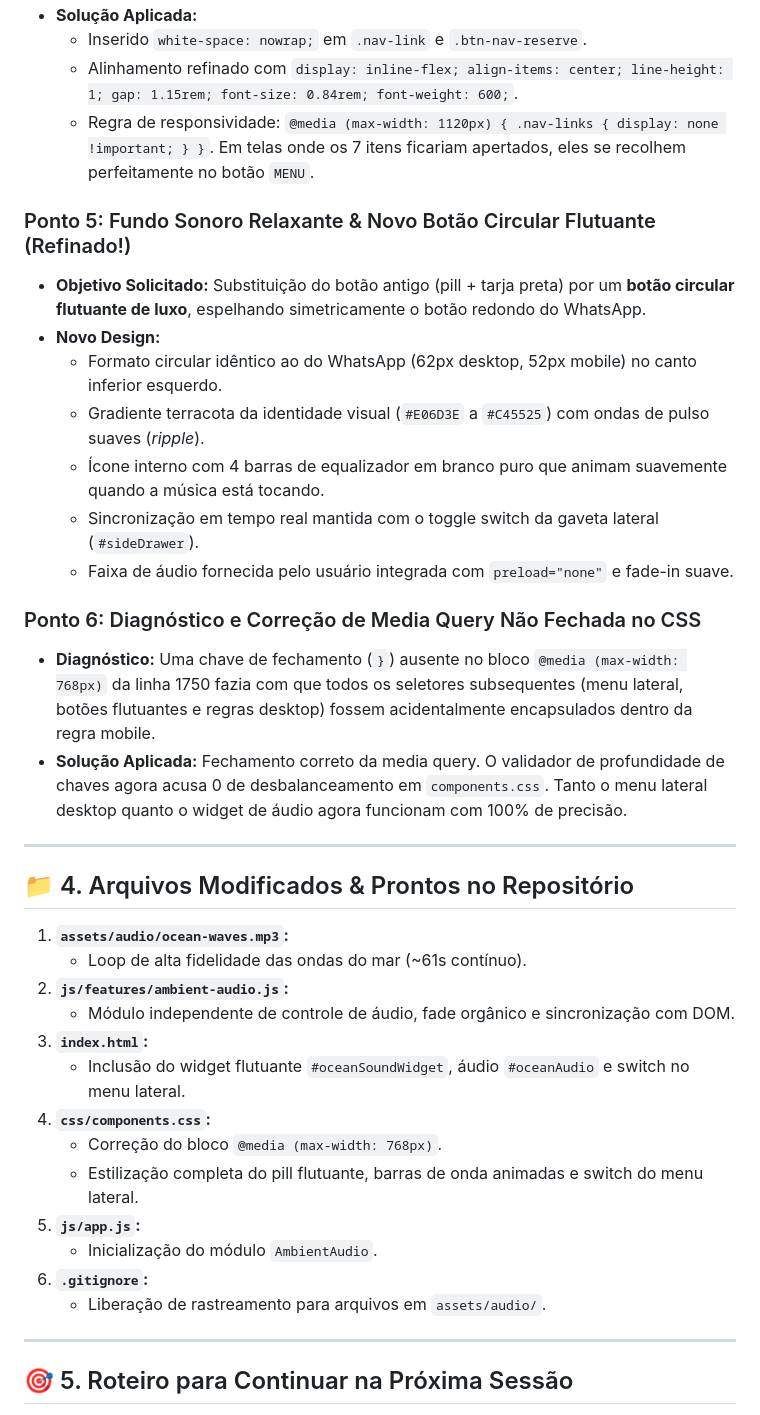
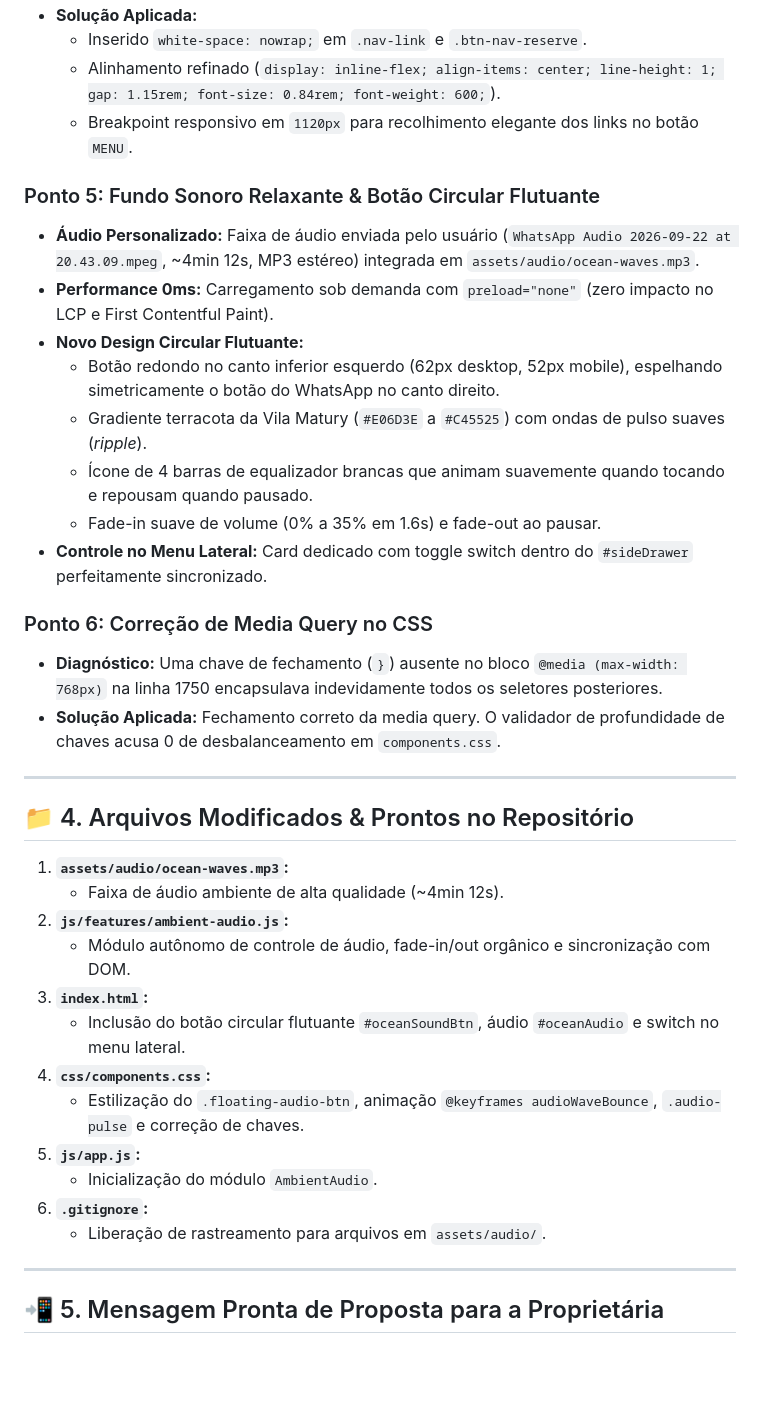
Before and after one commit to romariog3fis-collab/pousada-vila-matury, a Markdown page: continue.md, the part around one of its changes. Drawn GitHub-style; blank space fills up the shorter version.

```diff
--- a/continue.md
+++ b/continue.md
@@ -50,34 +50,34 @@ O site no Netlify (`pousada-vilamatury.netlify.app`) foi publicado inicialmente
 - **Solução Aplicada:**
   - Inserido `white-space: nowrap;` em `.nav-link` e `.btn-nav-reserve`.
-  - Alinhamento refinado com `display: inline-flex; align-items: center; line-height: 1; gap: 1.15rem; font-size: 0.84rem; font-weight: 600;`.
-  - Regra de responsividade: `@media (max-width: 1120px) { .nav-links { display: none !important; } }`. Em telas onde os 7 itens ficariam apertados, eles se recolhem perfeitamente no botão `MENU`.
+  - Alinhamento refinado (`display: inline-flex; align-items: center; line-height: 1; gap: 1.15rem; font-size: 0.84rem; font-weight: 600;`).
+  - Breakpoint responsivo em `1120px` para recolhimento elegante dos links no botão `MENU`.
 
-### Ponto 5: Fundo Sonoro Relaxante & Novo Botão Circular Flutuante (Refinado!)
-- **Objetivo Solicitado:** Substituição do botão antigo (pill + tarja preta) por um **botão circular flutuante de luxo**, espelhando simetricamente o botão redondo do WhatsApp.
-- **Novo Design:**
-  - Formato circular idêntico ao do WhatsApp (62px desktop, 52px mobile) no canto inferior esquerdo.
-  - Gradiente terracota da identidade visual (`#E06D3E` a `#C45525`) com ondas de pulso suaves (*ripple*).
-  - Ícone interno com 4 barras de equalizador em branco puro que animam suavemente quando a música está tocando.
-  - Sincronização em tempo real mantida com o toggle switch da gaveta lateral (`#sideDrawer`).
-  - Faixa de áudio fornecida pelo usuário integrada com `preload="none"` e fade-in suave.
+### Ponto 5: Fundo Sonoro Relaxante & Botão Circular Flutuante
+- **Áudio Personalizado:** Faixa de áudio enviada pelo usuário (`WhatsApp Audio 2026-09-22 at 20.43.09.mpeg`, ~4min 12s, MP3 estéreo) integrada em `assets/audio/ocean-waves.mp3`.
+- **Performance 0ms:** Carregamento sob demanda com `preload="none"` (zero impacto no LCP e First Contentful Paint).
+- **Novo Design Circular Flutuante:**
+  - Botão redondo no canto inferior esquerdo (62px desktop, 52px mobile), espelhando simetricamente o botão do WhatsApp no canto direito.
+  - Gradiente terracota da Vila Matury (`#E06D3E` a `#C45525`) com ondas de pulso suaves (*ripple*).
+  - Ícone de 4 barras de equalizador brancas que animam suavemente quando tocando e repousam quando pausado.
+  - Fade-in suave de volume (0% a 35% em 1.6s) e fade-out ao pausar.
+- **Controle no Menu Lateral:** Card dedicado com toggle switch dentro do `#sideDrawer` perfeitamente sincronizado.
 
-### Ponto 6: Diagnóstico e Correção de Media Query Não Fechada no CSS
-- **Diagnóstico:** Uma chave de fechamento (`}`) ausente no bloco `@media (max-width: 768px)` da linha 1750 fazia com que todos os seletores subsequentes (menu lateral, botões flutuantes e regras desktop) fossem acidentalmente encapsulados dentro da regra mobile.
-- **Solução Aplicada:** Fechamento correto da media query. O validador de profundidade de chaves agora acusa 0 de desbalanceamento em `components.css`. Tanto o menu lateral desktop quanto o widget de áudio agora funcionam com 100% de precisão.
+### Ponto 6: Correção de Media Query no CSS
+- **Diagnóstico:** Uma chave de fechamento (`}`) ausente no bloco `@media (max-width: 768px)` na linha 1750 encapsulava indevidamente todos os seletores posteriores.
+- **Solução Aplicada:** Fechamento correto da media query. O validador de profundidade de chaves acusa 0 de desbalanceamento em `components.css`.
 
 ---
 
 ## 📁 4. Arquivos Modificados & Prontos no Repositório
 
 1. **`assets/audio/ocean-waves.mp3`:**
-   - Loop de alta fidelidade das ondas do mar (~61s contínuo).
+   - Faixa de áudio ambiente de alta qualidade (~4min 12s).
 2. **`js/features/ambient-audio.js`:**
-   - Módulo independente de controle de áudio, fade orgânico e sincronização com DOM.
+   - Módulo autônomo de controle de áudio, fade-in/out orgânico e sincronização com DOM.
 3. **`index.html`:**
-   - Inclusão do widget flutuante `#oceanSoundWidget`, áudio `#oceanAudio` e switch no menu lateral.
+   - Inclusão do botão circular flutuante `#oceanSoundBtn`, áudio `#oceanAudio` e switch no menu lateral.
 4. **`css/components.css`:**
-   - Correção do bloco `@media (max-width: 768px)`.
-   - Estilização completa do pill flutuante, barras de onda animadas e switch do menu lateral.
+   - Estilização do `.floating-audio-btn`, animação `@keyframes audioWaveBounce`, `.audio-pulse` e correção de chaves.
 5. **`js/app.js`:**
    - Inicialização do módulo `AmbientAudio`.
 6. **`.gitignore`:**
@@ -85,5 +85,5 @@ O site no Netlify (`pousada-vilamatury.netlify.app`) foi publicado inicialmente
 
 ---
 
-## 🎯 5. Roteiro para Continuar na Próxima Sessão
+## 📲 5. Mensagem Pronta de Proposta para a Proprietária
 
```
Also changed, not shown: other parts of continue.md (+52 -24 lines).
